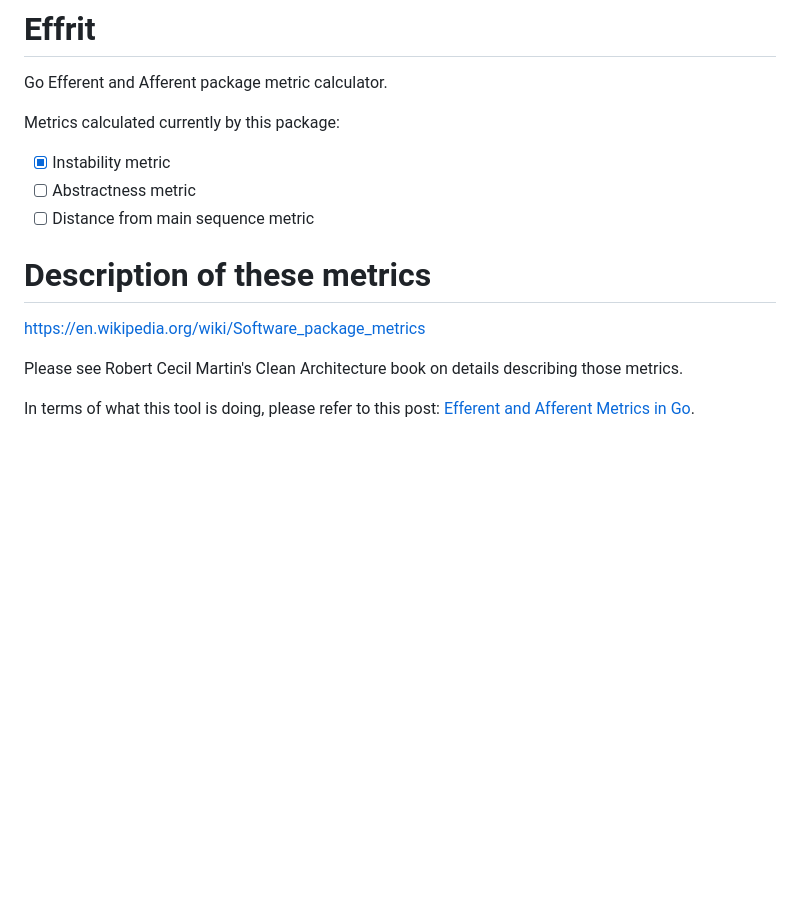
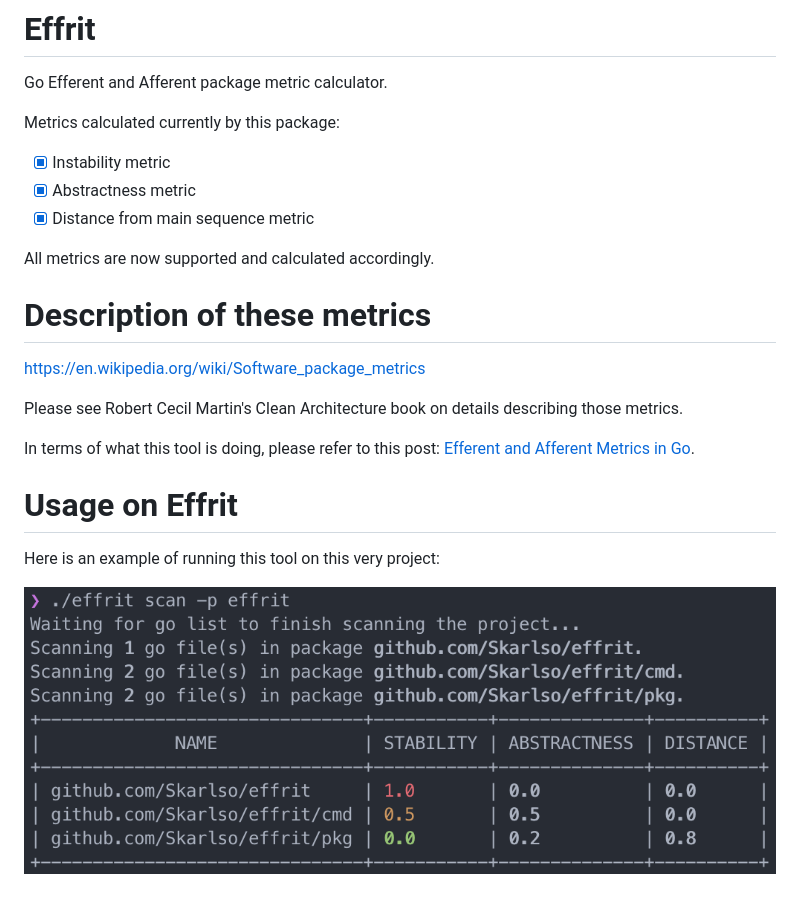
Before and after one commit to Skarlso/effrit, a Markdown page: README.md, the part around the change. GitHub-like rendering; pictures changed too: img/effrit_package.png (added); blank space fills up the shorter version.

```diff
--- a/README.md
+++ b/README.md
@@ -7,8 +7,10 @@ Go Efferent and Afferent package metric calculator.
 Metrics calculated currently by this package:
 
 - [x] Instability metric
-- [ ] Abstractness metric
-- [ ] Distance from main sequence metric
+- [x] Abstractness metric
+- [x] Distance from main sequence metric
+
+All metrics are now supported and calculated accordingly.
 
 # Description of these metrics
 
@@ -17,3 +19,9 @@ https://en.wikipedia.org/wiki/Software_package_metrics
 Please see Robert Cecil Martin's Clean Architecture book on details describing those metrics.
 
 In terms of what this tool is doing, please refer to this post: [Efferent and Afferent Metrics in Go](https://skarlso.github.io/2019/04/21/efferent-and-afferent-metrics-in-go/).
+
+# Usage on Effrit
+
+Here is an example of running this tool on this very project:
+
+![screenshot](./img/effrit_package.png)
```
